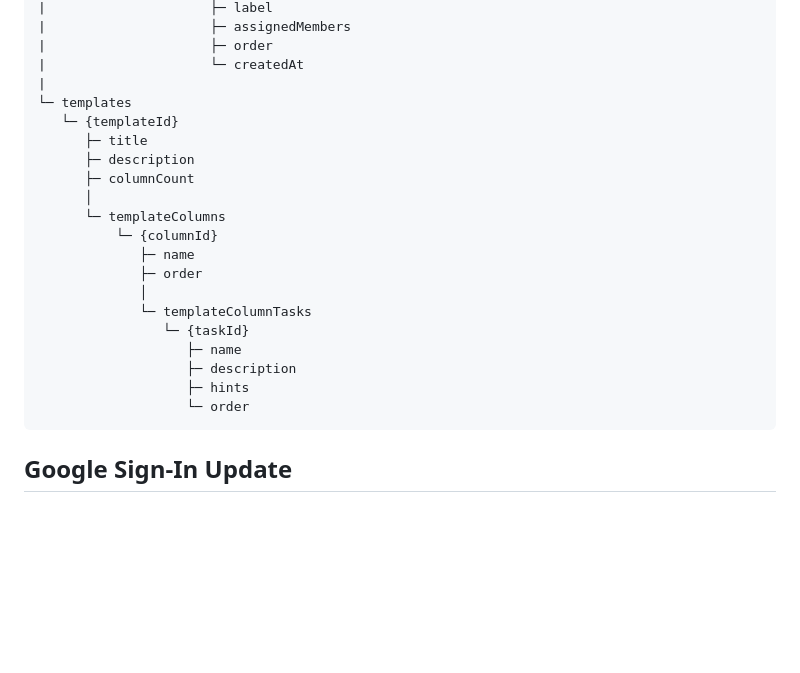
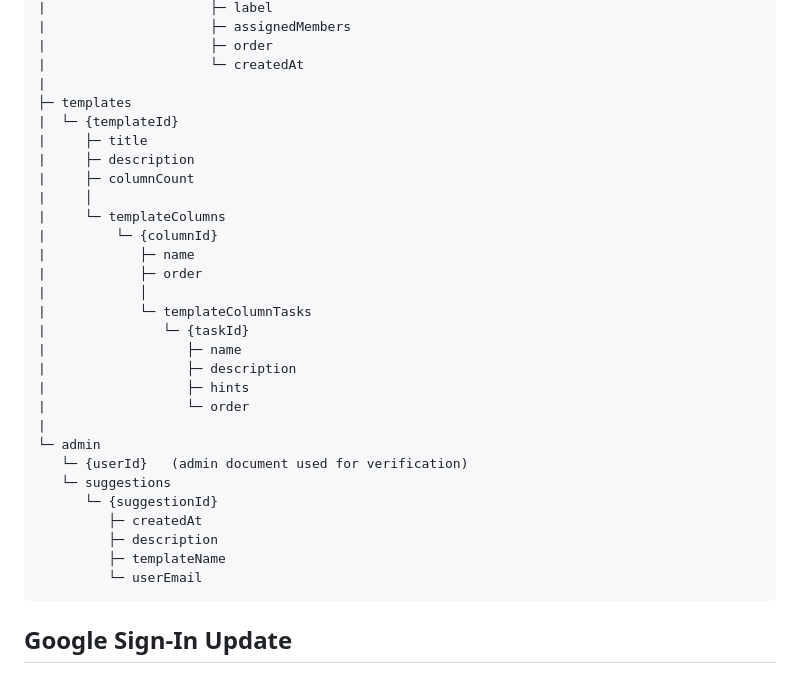
Before and after one commit to LEIC-ES-2025-26-2LEIC13/T1, a Markdown page: docs/sprint3documentation.md, the part around one of its changes. Drawn GitHub-style; blank space fills up the shorter version.

Commit message:
Documentation to sprint3documentation.md

````diff
--- a/docs/sprint3documentation.md
+++ b/docs/sprint3documentation.md
@@ -58,23 +58,32 @@
 |                     ├─ order
 |                     └─ createdAt
 |
-└─ templates
-   └─ {templateId}
-      ├─ title
-      ├─ description
-      ├─ columnCount
-      │
-      └─ templateColumns
-          └─ {columnId}
-			 ├─ name
- 			 ├─ order
- 			 │
- 			 └─ templateColumnTasks
- 			    └─ {taskId}
- 			       ├─ name
-			       ├─ description
-				   ├─ hints
-			       └─ order
+├─ templates
+|  └─ {templateId}
+|     ├─ title
+|     ├─ description
+|     ├─ columnCount
+|     │
+|     └─ templateColumns
+|         └─ {columnId}
+|			 ├─ name
+|			 ├─ order
+|			 │
+|			 └─ templateColumnTasks
+|			    └─ {taskId}
+|			       ├─ name
+|			       ├─ description
+|				   ├─ hints
+|			       └─ order
+|
+└─ admin
+   └─ {userId}   (admin document used for verification)
+   └─ suggestions
+      └─ {suggestionId}
+         ├─ createdAt
+         ├─ description
+         ├─ templateName
+         └─ userEmail
 ```
 
 
````
Also changed, not shown: other parts of docs/sprint3documentation.md (+24 -0 lines).
